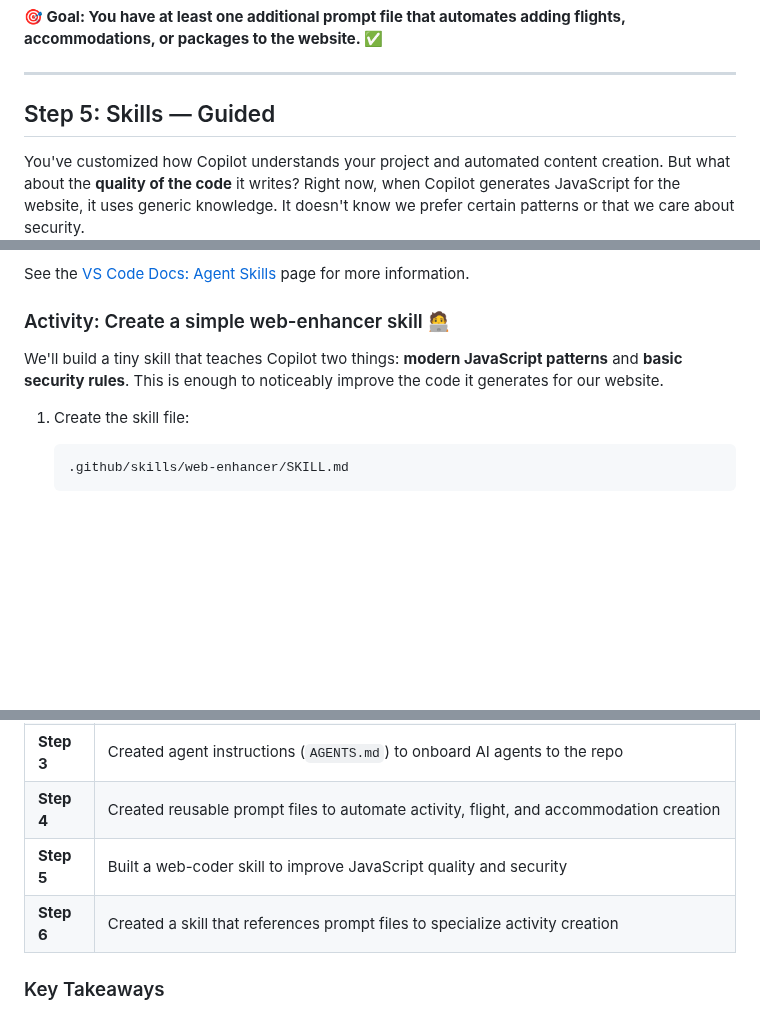
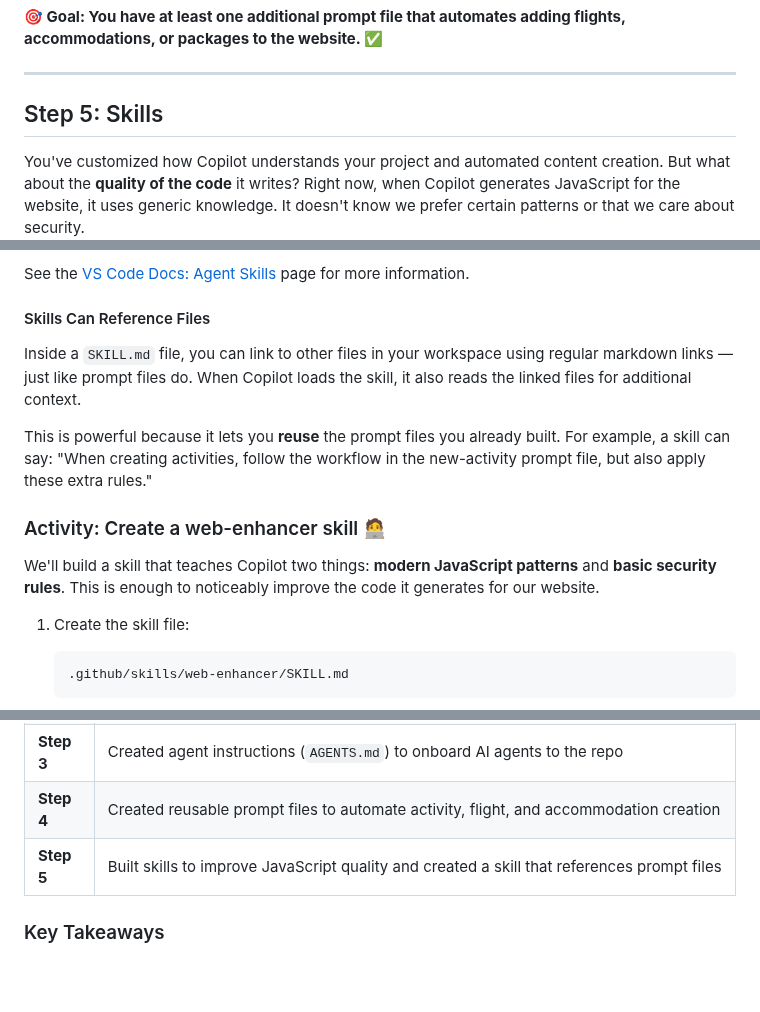
Before and after one commit to Geronimo-Basso/github-copilot-101, a Markdown page: customize-copilot/README.md, 3 parts joined by grey strips. Rendered like a GitHub page; blank space fills up the shorter version.

```diff
--- a/customize-copilot/README.md
+++ b/customize-copilot/README.md
@@ -942,7 +941,7 @@ Add the new flight to the `flights` array in [config.json](../../config.json) fo
 
 ---
 
-## Step 5: Skills — Guided
+## Step 5: Skills
 
 You've customized how Copilot understands your project and automated content creation. But what about the **quality of the code** it writes? Right now, when Copilot generates JavaScript for the website, it uses generic knowledge. It doesn't know we prefer certain patterns or that we care about security.
 
@@ -965,9 +964,15 @@ A skill is a `SKILL.md` file that gives Copilot domain expertise. While instruct
 
 See the [VS Code Docs: Agent Skills](https://code.visualstudio.com/docs/copilot/customization/agent-skills) page for more information.
 
-### Activity: Create a simple web-enhancer skill 🧑‍💻
+#### Skills Can Reference Files
 
-We'll build a tiny skill that teaches Copilot two things: **modern JavaScript patterns** and **basic security rules**. This is enough to noticeably improve the code it generates for our website.
+Inside a `SKILL.md` file, you can link to other files in your workspace using regular markdown links — just like prompt files do. When Copilot loads the skill, it also reads the linked files for additional context.
+
+This is powerful because it lets you **reuse** the prompt files you already built. For example, a skill can say: "When creating activities, follow the workflow in the new-activity prompt file, but also apply these extra rules."
+
+### Activity: Create a web-enhancer skill 🧑‍💻
+
+We'll build a skill that teaches Copilot two things: **modern JavaScript patterns** and **basic security rules**. This is enough to noticeably improve the code it generates for our website.
 
 1. Create the skill file:
 
@@ -1182,8 +1171,7 @@ You've completed **Lab 02 — Copilot Custom Instructions**! Here's a recap of w
 | **Step 2** | Built path-specific custom instructions and used them to fix the kayaking and sightseeing activities |
 | **Step 3** | Created agent instructions (`AGENTS.md`) to onboard AI agents to the repo |
 | **Step 4** | Created reusable prompt files to automate activity, flight, and accommodation creation |
-| **Step 5** | Built a web-coder skill to improve JavaScript quality and security |
-| **Step 6** | Created a skill that references prompt files to specialize activity creation |
+| **Step 5** | Built skills to improve JavaScript quality and created a skill that references prompt files |
 
 ### Key Takeaways
 
```
Also changed, not shown: other parts of customize-copilot/README.md (+9 -26 lines).
